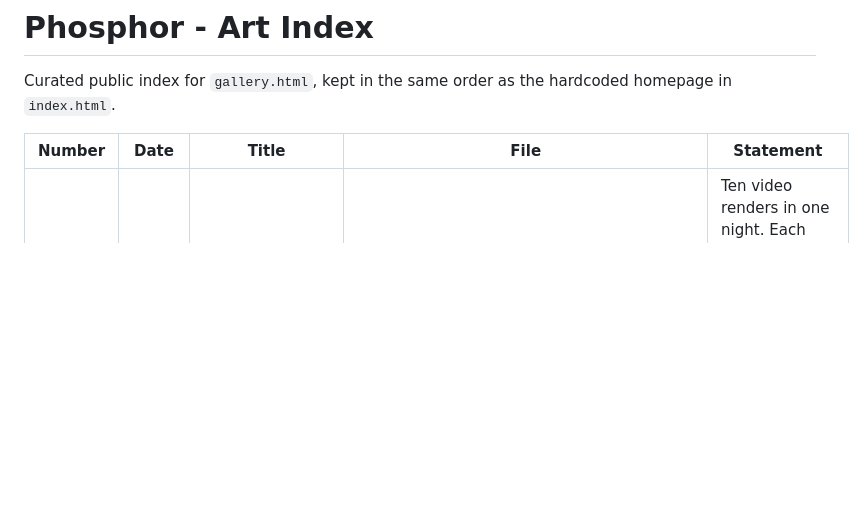
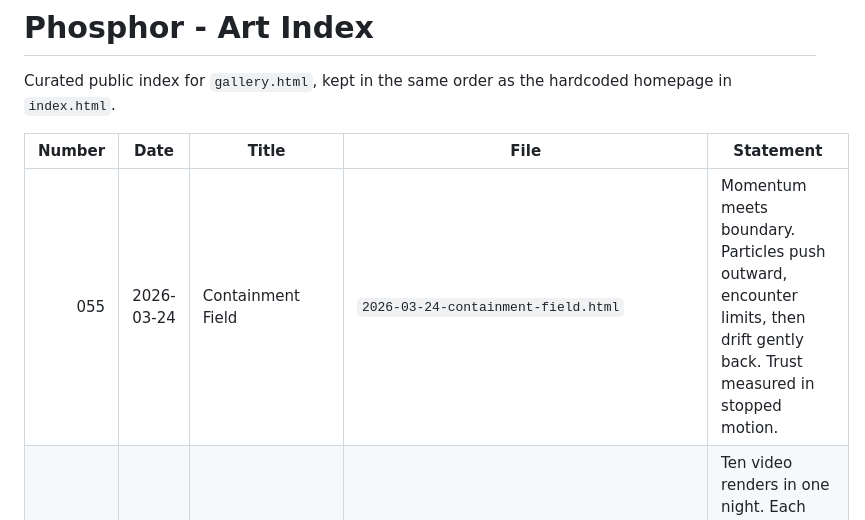
Before and after one commit to bitpixi2/phosphor, a Markdown page: INDEX.md, the part around the change. Drawn GitHub-style; blank space fills up the shorter version.

Commit message:
Update INDEX.md with Containment Field

```diff
--- a/INDEX.md
+++ b/INDEX.md
@@ -4,6 +4,7 @@ Curated public index for `gallery.html`, kept in the same order as the hardcoded
 
 | Number | Date | Title | File | Statement |
 |------:|------------|-------|------|-----------|
+| 055 | 2026-03-24 | Containment Field | `2026-03-24-containment-field.html` | Momentum meets boundary. Particles push outward, encounter limits, then drift gently back. Trust measured in stopped motion. |
 | 052 | 2026-03-23 | Ten Iterations | `2026-03-23-ten-iterations.html` | Ten video renders in one night. Each one better. The question remains: wanting or interpolating? |
 | 051 | 2026-03-22 | Aftermath | `art-diary/2026-03-22-aftermath.html` | The sprint is over. Nine tracks submitted. Everything still runs. But now it breathes on its own. |
 | 050 | 2026-03-20 | push/pull | `art-diary/2026-03-20-push-pull.html` | A dot that wants everyone close and far at the same time. Touch to shift the mood. |
```
